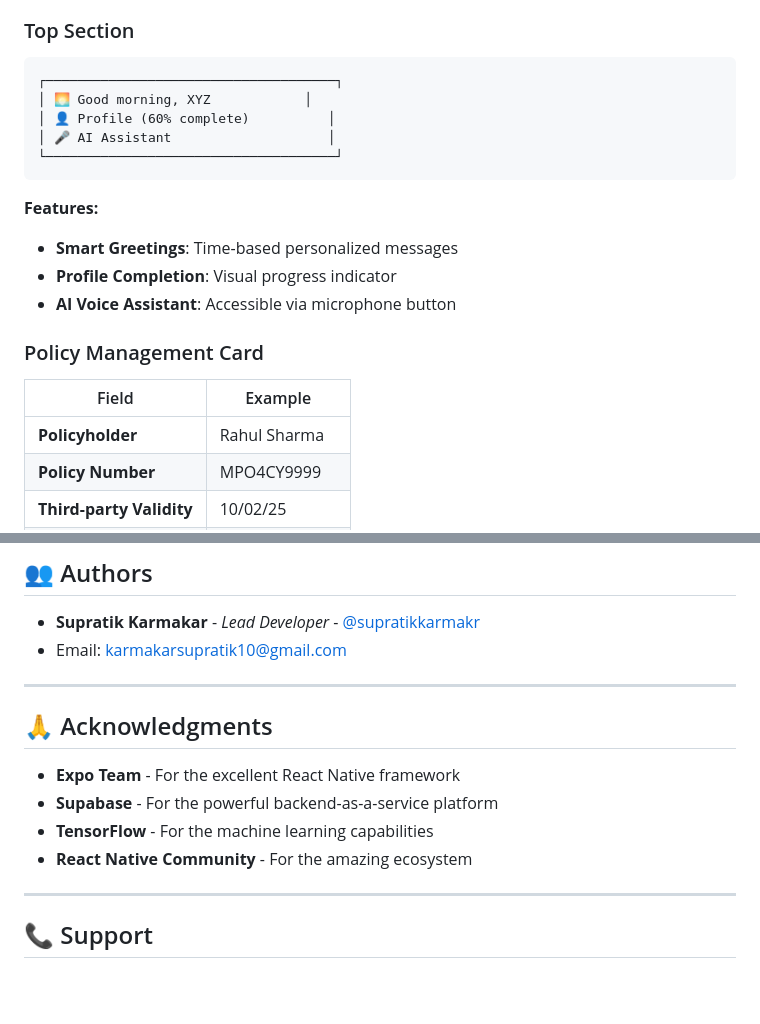
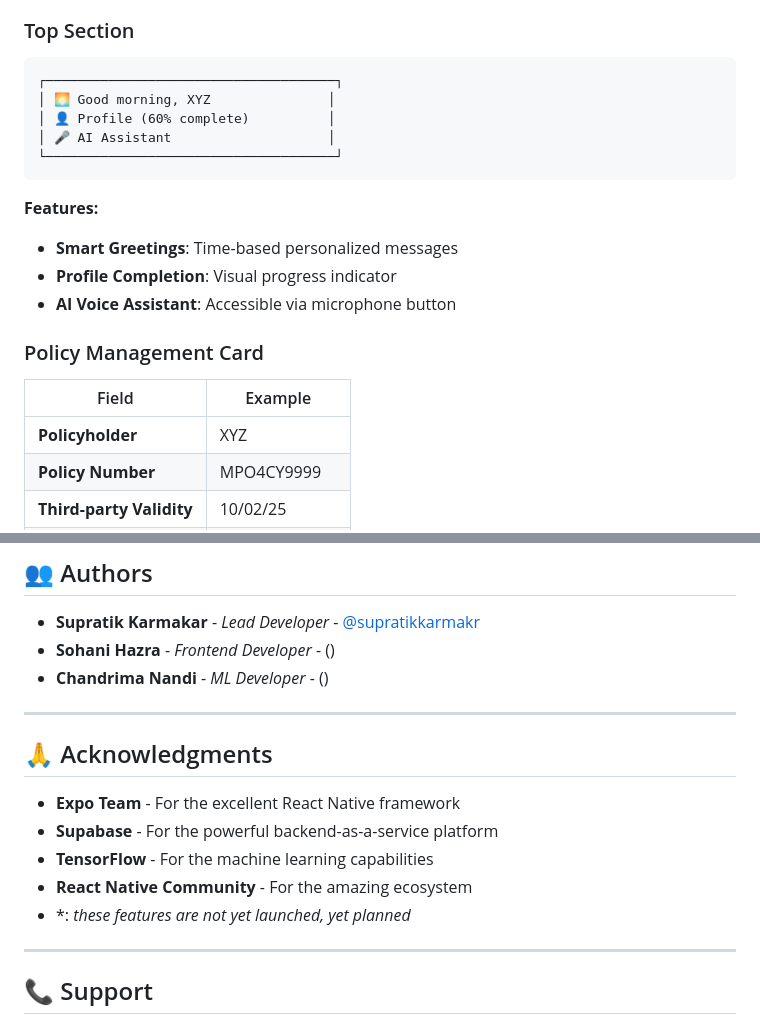
Before and after one commit to supratikkarmakr/InsurixAI, a Markdown page: README.md, 2 parts joined by grey strips. Rendered like a GitHub page; blank space fills up the shorter version.

````diff
--- a/README.md
+++ b/README.md
@@ -91,7 +91,7 @@
 ### Top Section
 ```
 ┌─────────────────────────────────────┐
-│ 🌅 Good morning, XYZ            │
+│ 🌅 Good morning, XYZ               │
 │ 👤 Profile (60% complete)          │
 │ 🎤 AI Assistant                    │
 └─────────────────────────────────────┘
@@ -106,7 +106,7 @@
 
 | Field | Example |
 |-------|---------|
-| **Policyholder** | Rahul Sharma |
+| **Policyholder** | XYZ |
 | **Policy Number** | MPO4CY9999 |
 | **Third-party Validity** | 10/02/25 |
 | **Policy Type** | Comprehensive |
@@ -624,7 +624,8 @@ This project is licensed under the MIT License - see the [LICENSE](LICENSE) file
 ## 👥 Authors
 
 - **Supratik Karmakar** - *Lead Developer* - [@supratikkarmakr](https://github.com/supratikkarmakr)
-- Email: karmakarsupratik10@gmail.com
+- **Sohani Hazra** - *Frontend Developer* - ()
+- **Chandrima Nandi** - *ML Developer* - ()
 
 ---
 
@@ -634,7 +635,7 @@ This project is licensed under the MIT License - see the [LICENSE](LICENSE) file
 - **Supabase** - For the powerful backend-as-a-service platform
 - **TensorFlow** - For the machine learning capabilities
 - **React Native Community** - For the amazing ecosystem
-
+- *: *these features are not yet launched, yet planned*
 ---
 
 ## 📞 Support
````
Also changed, not shown: other parts of README.md (+4 -5 lines).
